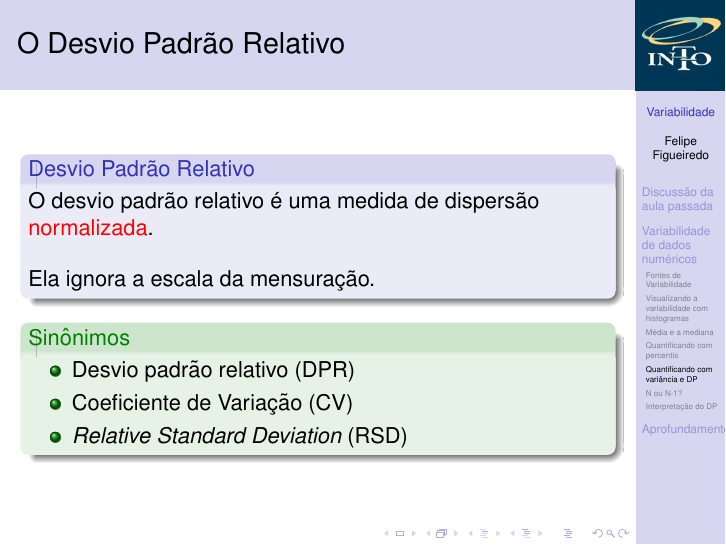
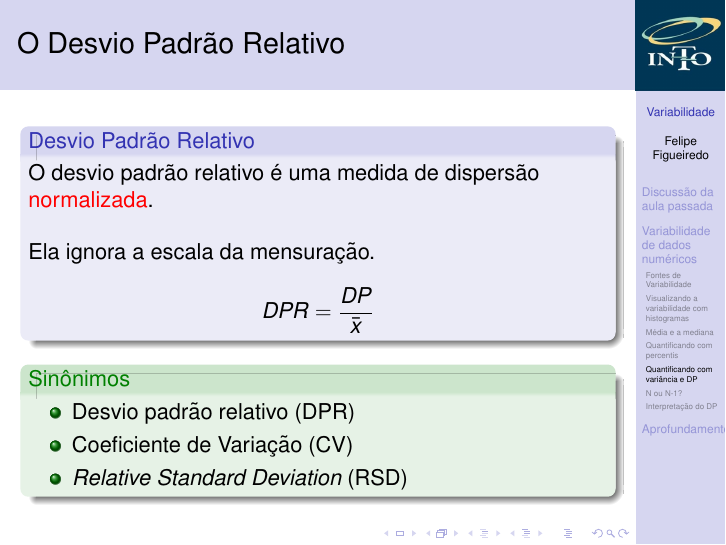
Before and after one commit to philsf/Bioestatistica, LaTeX slides (Aulas/BE-Variabilidade-cap3.tex): page 49 of 56. Compiled offline with pdfLaTeX.

Commit message:
fórmula do CV

```diff
--- a/Aulas/BE-Variabilidade-cap3.tex
+++ b/Aulas/BE-Variabilidade-cap3.tex
@@ -689,6 +689,8 @@ $$s^2 = \frac{\sum (x_i - \bar{x})^2}{n-1}$$
 
     \bigskip
     Ela ignora a escala da mensuração.
+
+    $$DPR = \frac{DP}{\bar{x}}$$
   \end{block}
   \begin{exampleblock}{Sinônimos}
     \begin{itemize}
```
